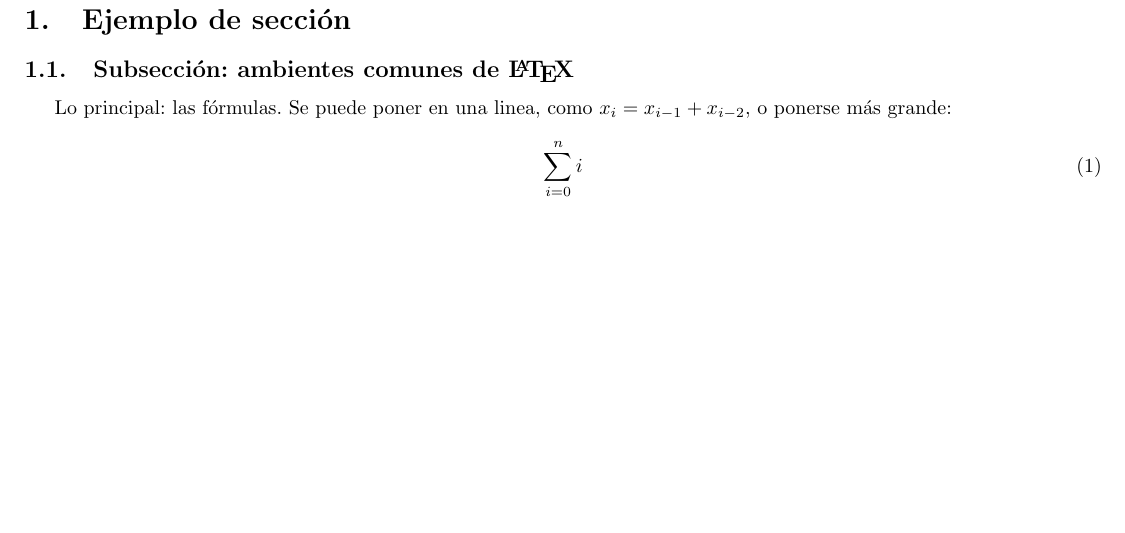
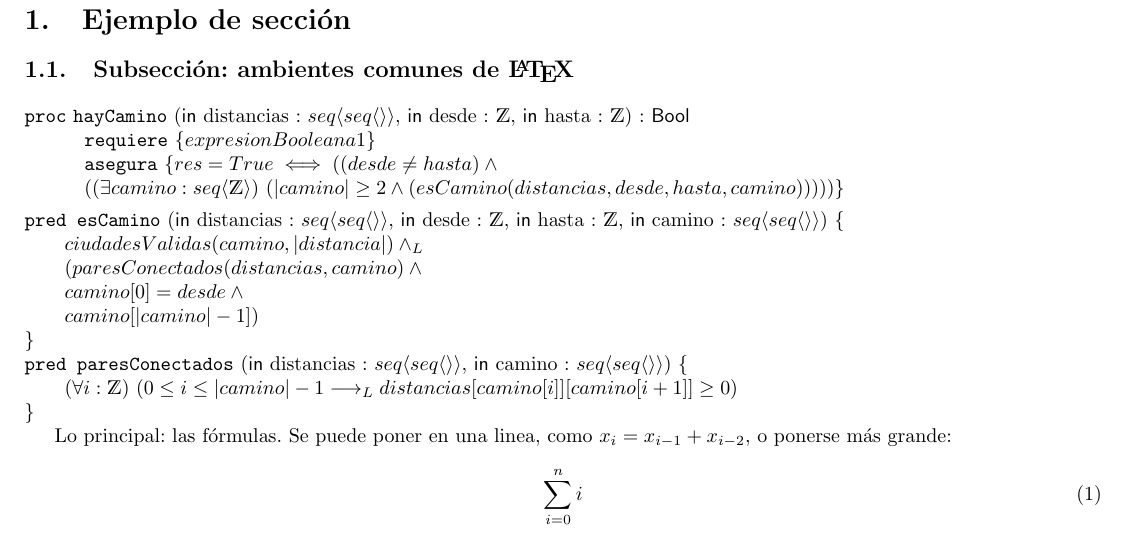
Before and after one commit to santiagodeluca/Algo-2, a LaTeX document (TP1/ejemplo_tp/ejemplo_tp_grupal.tex): part of page 2 of 3, cut so that both start at the same text, the shorter picture padded with empty space. Compiled offline with pdfLaTeX.

Commit message:
principio del 1 tp1

```diff
--- a/TP1/ejemplo_tp/ejemplo_tp_grupal.tex
+++ b/TP1/ejemplo_tp/ejemplo_tp_grupal.tex
@@ -28,6 +28,23 @@
 
 \section{Ejemplo de sección}
 \subsection{Subsección: ambientes comunes de \LaTeX}
+
+\begin{proc}{hayCamino}{\In distancias : \TLista{\TLista}, \In desde : \ent, \In hasta : \ent}{\bool}
+	%    \modifica{parametro1, parametro2,..}
+	\requiere{expresionBooleana1}
+	\asegura{res = True \iff ((desde \neq hasta) \land \\ (\existe[unalinea]{camino}{\TLista{\ent}}{|camino| \geq 2 \wedge (esCamino(distancias, desde, hasta, camino))}))}
+
+
+\end{proc}
+
+\pred{esCamino}{\In distancias : \TLista{\TLista}, \In desde : \ent, \In hasta : \ent, \In camino : \TLista{\TLista}}
+	{ciudadesValidas(camino, |distancia|) \yLuego \\
+	(paresConectados(distancias, camino) \land \\
+	camino[0] = desde \land\\
+	camino[|camino| - 1])}
+
+\pred{paresConectados}{\In distancias : \TLista{\TLista}, \In camino : \TLista{\TLista}}
+	{\paraTodo[unalinea]{i}{\ent}{0 \leq i \le |camino| - 1 \implicaLuego distancias[camino[i]][camino[i + 1]] \ge 0}}
 
 Lo principal: las fórmulas. Se puede poner en una linea, como $x_i = x_{i-1} + x_{i-2}$, o ponerse más grande:
 
```
